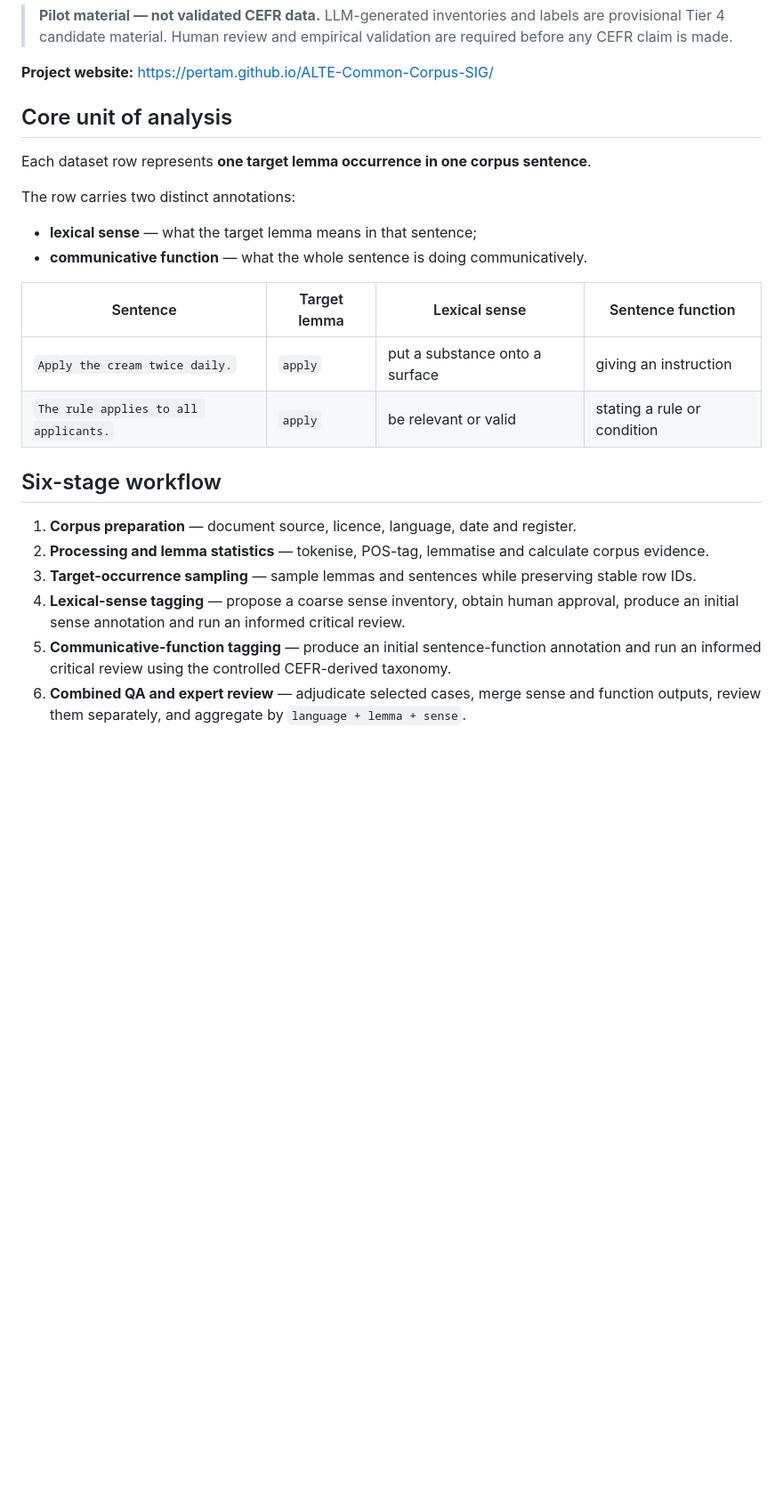
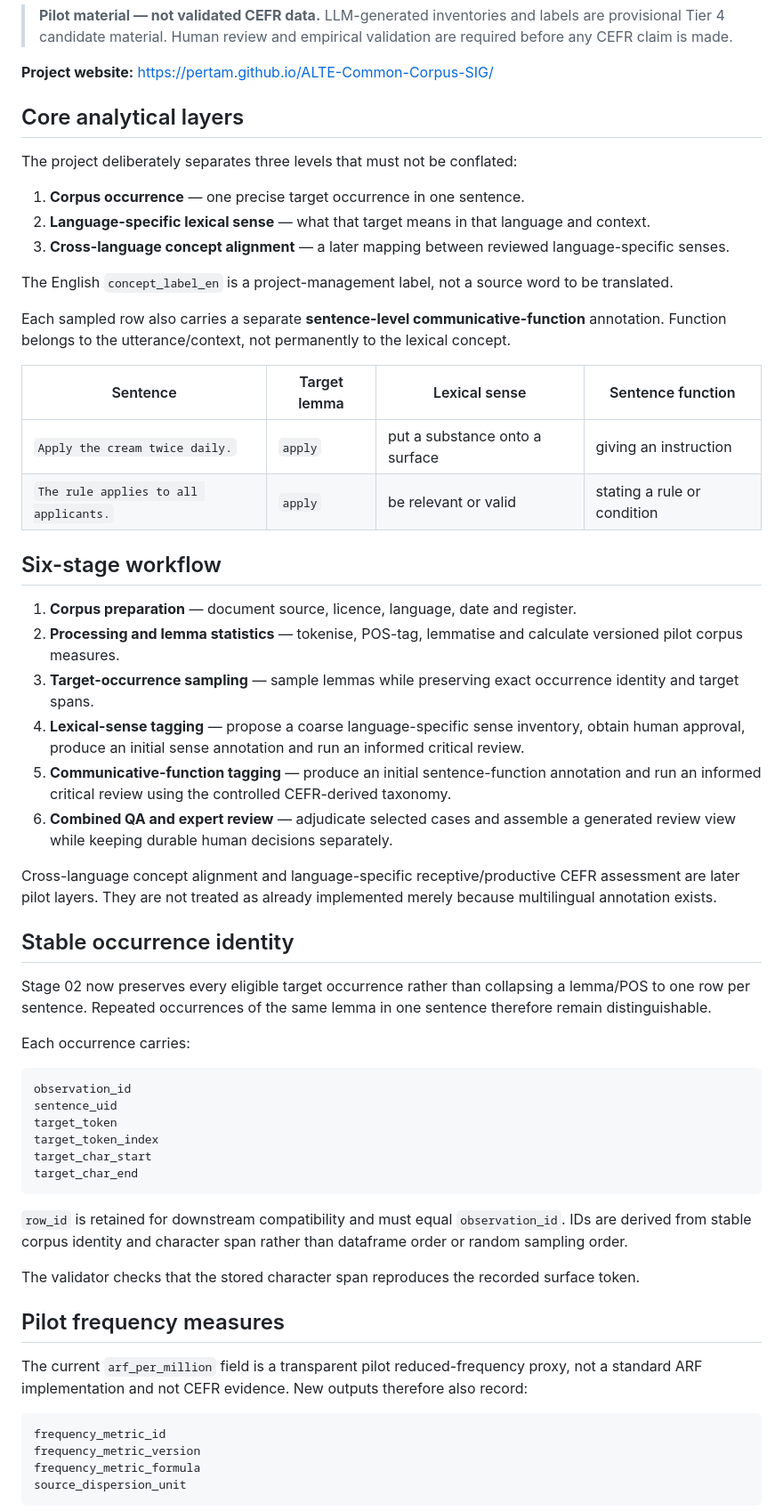
Before and after one commit to Pertam/ALTE-Common-Corpus-SIG, a Markdown page: README.md, the part around one of its changes. Shown at 89% size. Rendered like a GitHub page; blank space fills up the shorter version.

````diff
--- a/README.md
+++ b/README.md
@@ -7,14 +7,17 @@ A collaborative methodological pilot testing whether corpus evidence, lexical-se
 
 **Project website:** https://pertam.github.io/ALTE-Common-Corpus-SIG/
 
-## Core unit of analysis
+## Core analytical layers
 
-Each dataset row represents **one target lemma occurrence in one corpus sentence**.
+The project deliberately separates three levels that must not be conflated:
 
-The row carries two distinct annotations:
+1. **Corpus occurrence** — one precise target occurrence in one sentence.
+2. **Language-specific lexical sense** — what that target means in that language and context.
+3. **Cross-language concept alignment** — a later mapping between reviewed language-specific senses.
 
-- **lexical sense** — what the target lemma means in that sentence;
-- **communicative function** — what the whole sentence is doing communicatively.
+The English `concept_label_en` is a project-management label, not a source word to be translated.
+
+Each sampled row also carries a separate **sentence-level communicative-function** annotation. Function belongs to the utterance/context, not permanently to the lexical concept.
 
 | Sentence | Target lemma | Lexical sense | Sentence function |
 |---|---|---|---|
@@ -24,8 +27,41 @@ The row carries two distinct annotations:
 ## Six-stage workflow
 
 1. **Corpus preparation** — document source, licence, language, date and register.
-2. **Processing and lemma statistics** — tokenise, POS-tag, lemmatise and calculate corpus evidence.
-3. **Target-occurrence sampling** — sample lemmas and sentences while preserving stable row IDs.
-4. **Lexical-sense tagging** — propose a coarse sense inventory, obtain human approval, produce an initial sense annotation and run an informed critical review.
+2. **Processing and lemma statistics** — tokenise, POS-tag, lemmatise and calculate versioned pilot corpus measures.
+3. **Target-occurrence sampling** — sample lemmas while preserving exact occurrence identity and target spans.
+4. **Lexical-sense tagging** — propose a coarse language-specific sense inventory, obtain human approval, produce an initial sense annotation and run an informed critical review.
 5. **Communicative-function tagging** — produce an initial sentence-function annotation and run an informed critical review using the controlled CEFR-derived taxonomy.
-6. **Combined QA and expert review** — adjudicate selected cases, merge sense and function outputs, review them separately, and aggregate by `language + lemma + sense`.
+6. **Combined QA and expert review** — adjudicate selected cases and assemble a generated review view while keeping durable human decisions separately.
+
+Cross-language concept alignment and language-specific receptive/productive CEFR assessment are later pilot layers. They are not treated as already implemented merely because multilingual annotation exists.
+
+## Stable occurrence identity
+
+Stage 02 now preserves every eligible target occurrence rather than collapsing a lemma/POS to one row per sentence. Repeated occurrences of the same lemma in one sentence therefore remain distinguishable.
+
+Each occurrence carries:
+
+```text
+observation_id
+sentence_uid
+target_token
+target_token_index
+target_char_start
+target_char_end
+```
+
+`row_id` is retained for downstream compatibility and must equal `observation_id`. IDs are derived from stable corpus identity and character span rather than dataframe order or random sampling order.
+
+The validator checks that the stored character span reproduces the recorded surface token.
+
+## Pilot frequency measures
+
+The current `arf_per_million` field is a transparent pilot reduced-frequency proxy, not a standard ARF implementation and not CEFR evidence. New outputs therefore also record:
+
+```text
+frequency_metric_id
+frequency_metric_version
+frequency_metric_formula
+source_dispersion_unit
+```
+
````
Also changed, not shown: other parts of README.md (+70 -30 lines).
